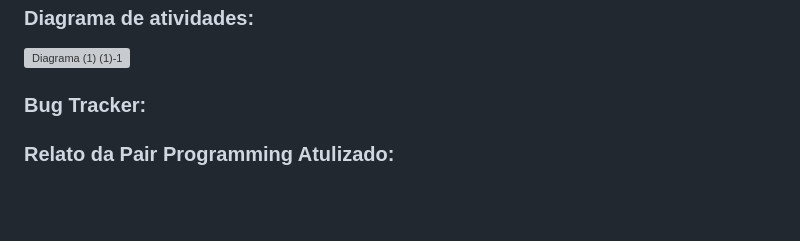
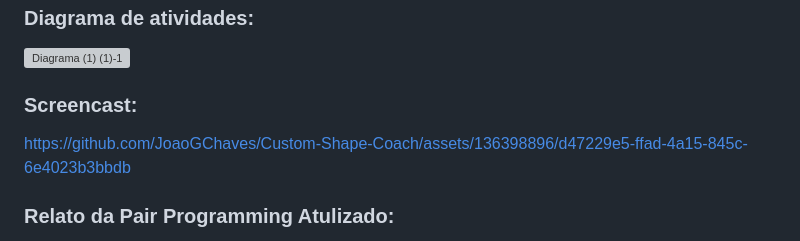
Before and after one commit to JoaoGChaves/Custom-Shape-Coach, a Markdown page: README.md, the part around the change. Drawn GitHub-style; blank space fills up the shorter version; grey boxes are pictures that could not be loaded.

```diff
--- a/README.md
+++ b/README.md
@@ -79,7 +79,11 @@ A prática do pair programming tem sido uma revelação para nossa equipe, propo
 ![Diagrama (1) (1)-1](https://github.com/JoaoGChaves/Custom-Shape-Coach/assets/136398896/1d93c7e5-bc98-4d29-b026-bf1a59fe2439)
 
 
-### Bug Tracker:
+### Screencast:
+
+
+
+https://github.com/JoaoGChaves/Custom-Shape-Coach/assets/136398896/d47229e5-ffad-4a15-845c-6e4023b3bbdb
 
 
 
```
